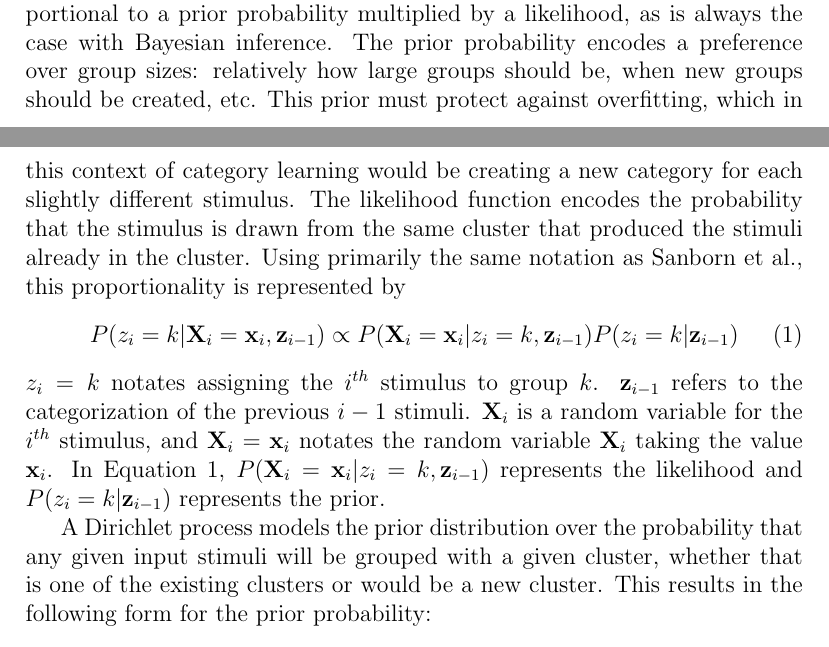
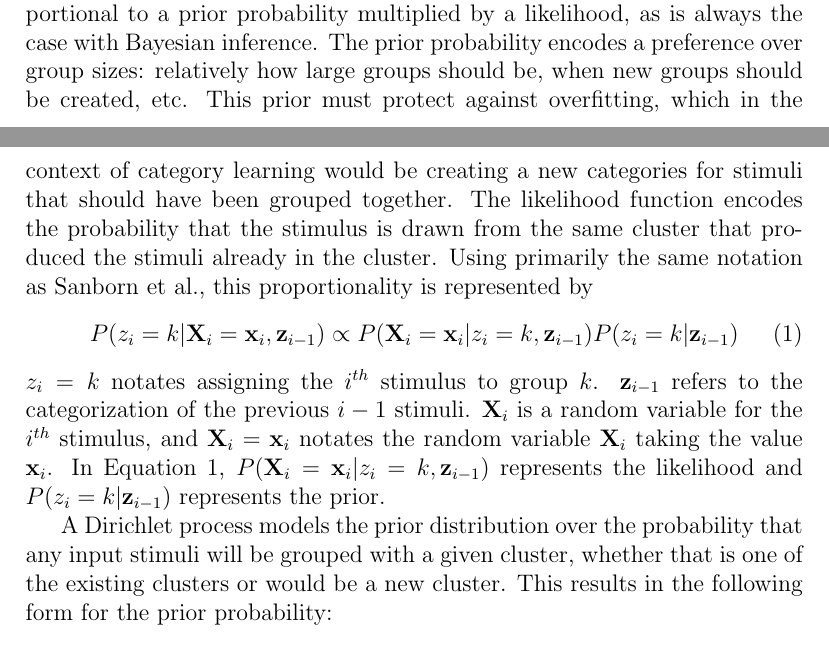
Before and after one commit to tbohlen/human-gibbs, a LaTeX document (paper/category-learning.tex, which reads paper/filter.tex): two parts of pages 3 and 5 of 14, joined at a grey line, cut so that both start at the same text. Compiled offline with pdfLaTeX.

Commit message:
more minor commits

```diff
--- a/paper/filter.tex
+++ b/paper/filter.tex
@@ -12,9 +12,9 @@ The posterior probability that a stimulus is assigned to a group is proportional
 to a prior probability multiplied by a likelihood, as is always the case with
 Bayesian inference. The prior probability encodes a preference over group sizes:
 relatively how large groups should be, when new groups should be created, etc.
-This prior must protect against overfitting, which in this context of category
-learning would be creating a new category for each slightly different stimulus.
-The likelihood function encodes the probability that the stimulus is drawn from
+This prior must protect against overfitting, which in the context of category
+learning would be creating a new categories for stimuli that should have been
+grouped together. The likelihood function encodes the probability that the stimulus is drawn from
 the same cluster that produced the stimuli already in the cluster. Using
 primarily the same notation as Sanborn et al., this proportionality is represented by
 \begin{equation}
@@ -31,10 +31,9 @@ In Equation \ref{eq:posterior}, $P(\vec{X}_i =
 \vec{z}_{i-1})$ represents the prior.
 
 A Dirichlet process models the prior distribution over the probability that
-any given input stimuli will be grouped with a given cluster, whether that is one
+any input stimuli will be grouped with a given cluster, whether that is one
 of the existing clusters or would be a new cluster. This results in the
 following form for the prior probability:
-
 \begin{equation}
 P(z_i = k | \vec{z}_{i-1}) =
 \begin{cases}
```
Also changed, not shown: paper/category-learning.pdf, paper/filter.tex (1 more changed lines).
